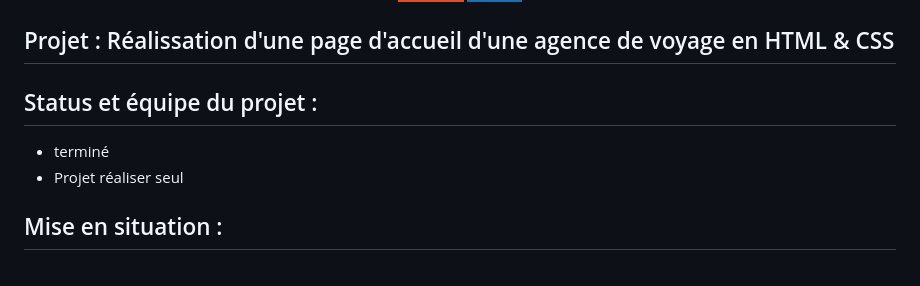
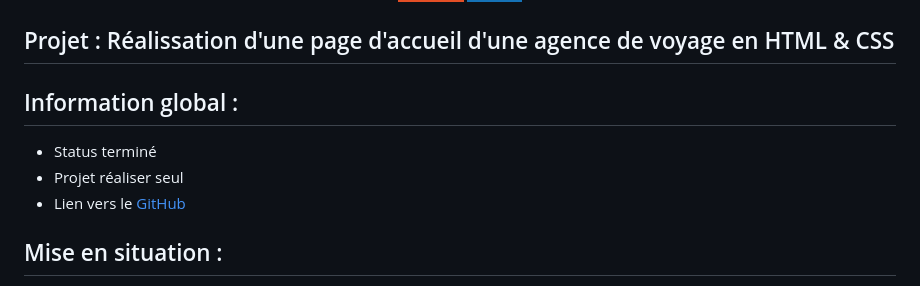
Before and after one commit to archi974/AgenceVoyage, a Markdown page: README.md, the part around the change. Drawn GitHub-style; badges without logos.

```diff
--- a/README.md
+++ b/README.md
@@ -11,10 +11,11 @@
 
 
 ## Projet : Réalissation d'une page d'accueil d'une agence de voyage en HTML &amp; CSS
-## Status et équipe du projet :
+## Information global :
 
-- terminé
+- Status terminé
 - Projet réaliser seul
+- Lien vers le [GitHub](https://github.com/archi974/AgenceVoyage)
 
 ## Mise en situation :
 
```
